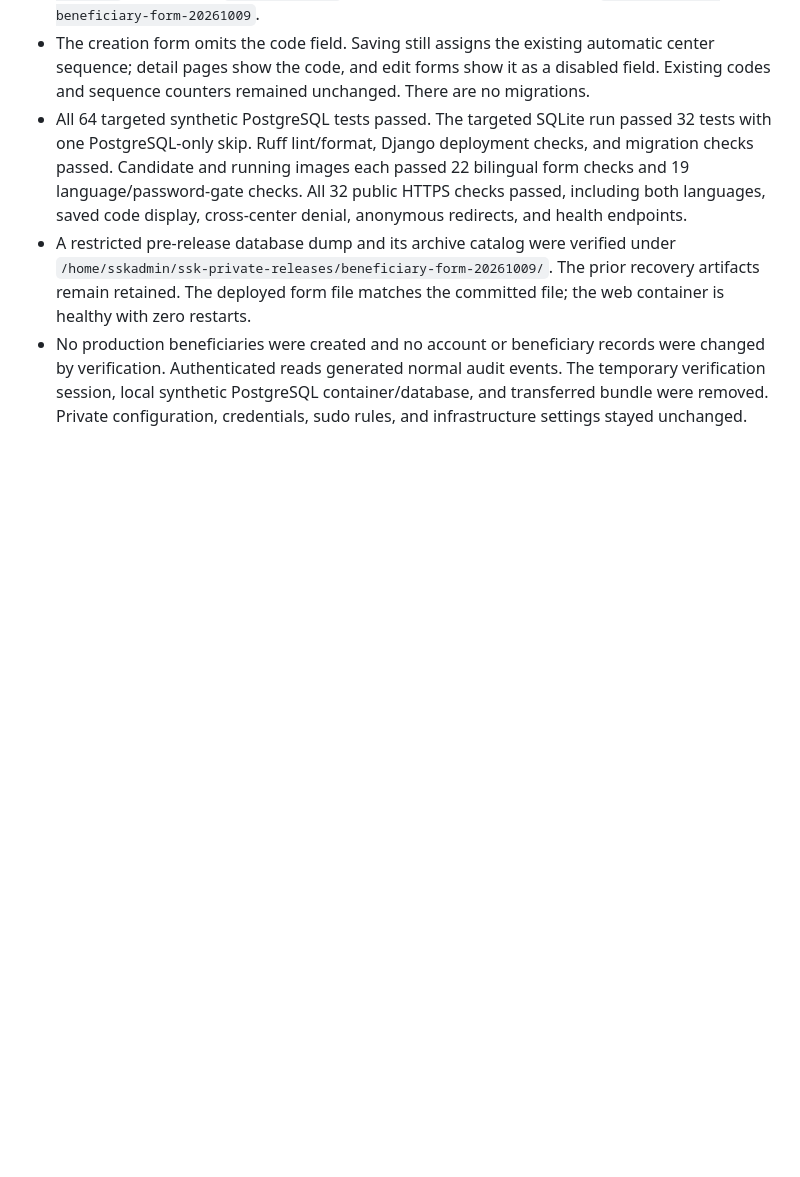
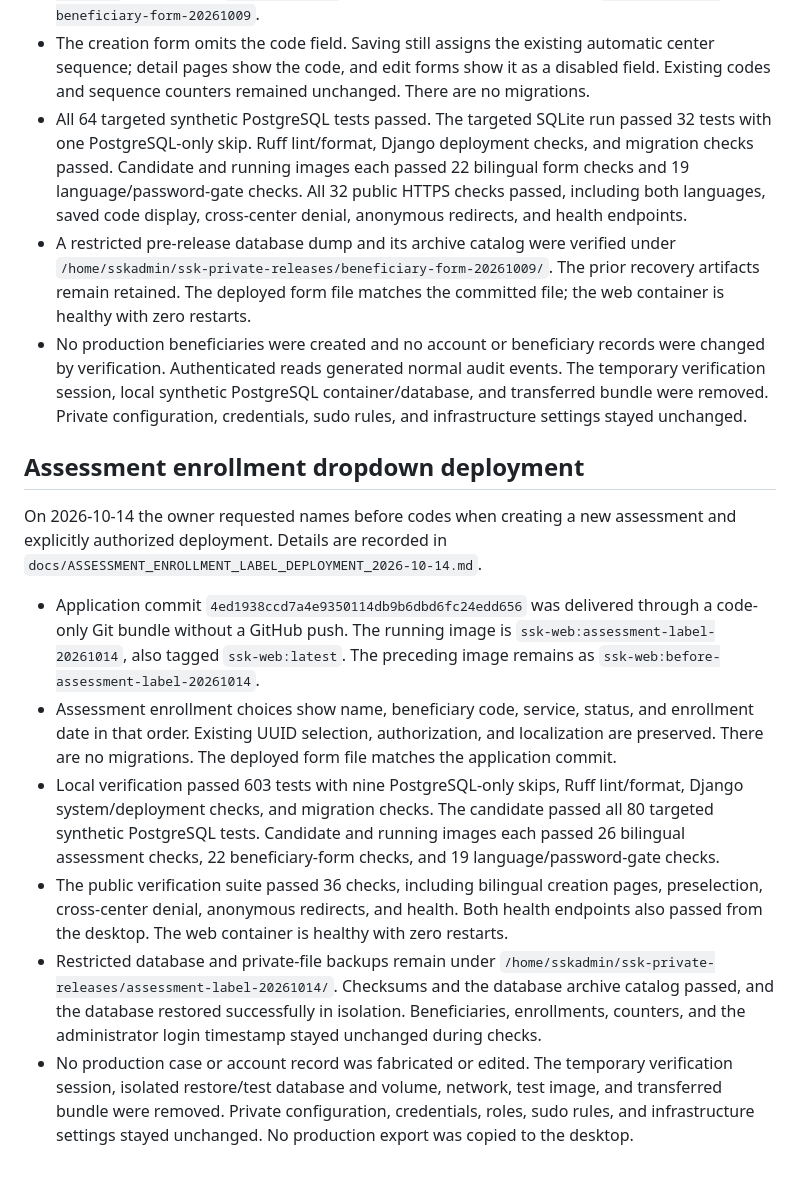
Before and after one commit to DavidHavoc/ssk-case-management, a Markdown page: AGENTS.md, the part around the change. Drawn GitHub-style; blank space fills up the shorter version.

Commit message:
Record verified assessment enrollment dropdown deployment

```diff
--- a/AGENTS.md
+++ b/AGENTS.md
@@ -224,3 +224,32 @@ saving, and explicitly requested deployment.
   by verification. Authenticated reads generated normal audit events. The temporary verification
   session, local synthetic PostgreSQL container/database, and transferred bundle were removed.
   Private configuration, credentials, sudo rules, and infrastructure settings stayed unchanged.
+
+## Assessment enrollment dropdown deployment
+
+On 2026-10-14 the owner requested names before codes when creating a new assessment and
+explicitly authorized deployment. Details are recorded in
+`docs/ASSESSMENT_ENROLLMENT_LABEL_DEPLOYMENT_2026-10-14.md`.
+
+- Application commit `4ed1938ccd7a4e9350114db9b6dbd6fc24edd656` was delivered through a code-only
+  Git bundle without a GitHub push. The running image is `ssk-web:assessment-label-20261014`,
+  also tagged `ssk-web:latest`. The preceding image remains as
+  `ssk-web:before-assessment-label-20261014`.
+- Assessment enrollment choices show name, beneficiary code, service, status, and enrollment
+  date in that order. Existing UUID selection, authorization, and localization are preserved.
+  There are no migrations. The deployed form file matches the application commit.
+- Local verification passed 603 tests with nine PostgreSQL-only skips, Ruff lint/format,
+  Django system/deployment checks, and migration checks. The candidate passed all 80 targeted
+  synthetic PostgreSQL tests. Candidate and running images each passed 26 bilingual assessment
+  checks, 22 beneficiary-form checks, and 19 language/password-gate checks.
+- The public verification suite passed 36 checks, including bilingual creation pages,
+  preselection, cross-center denial, anonymous redirects, and health. Both health endpoints
+  also passed from the desktop. The web container is healthy with zero restarts.
+- Restricted database and private-file backups remain under
+  `/home/sskadmin/ssk-private-releases/assessment-label-20261014/`. Checksums and the database
+  archive catalog passed, and the database restored successfully in isolation. Beneficiaries,
+  enrollments, counters, and the administrator login timestamp stayed unchanged during checks.
+- No production case or account record was fabricated or edited. The temporary verification
+  session, isolated restore/test database and volume, network, test image, and transferred
+  bundle were removed. Private configuration, credentials, roles, sudo rules, and infrastructure
+  settings stayed unchanged. No production export was copied to the desktop.
```
Also changed, not shown: docs/ASSESSMENT_ENROLLMENT_LABEL_DEPLOYMENT_2026-10-14.md (added, +57 -0 lines).
